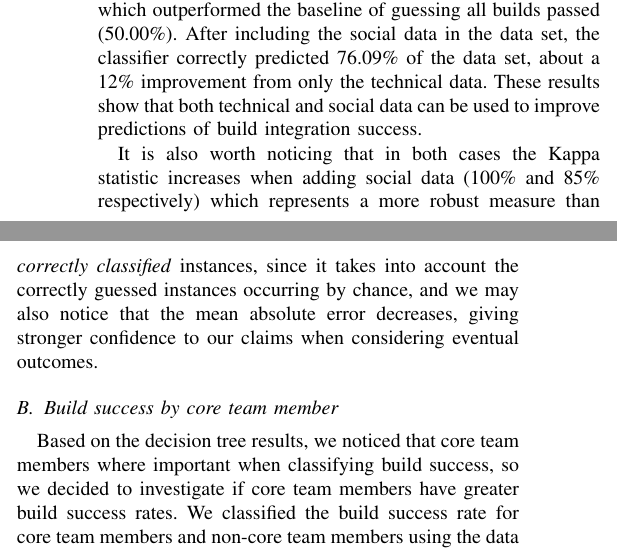
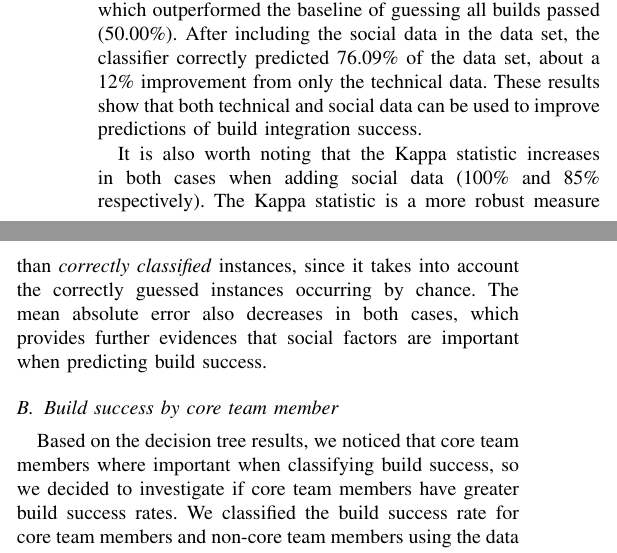
Before and after one commit to mausotog/MSRChallenge2017, a LaTeX paper (Paper/MSRChallenge2017.tex): two parts of the columns of page 3 of 5, joined at a grey line, cut so that both start at the same text. Compiled offline with pdfLaTeX.

Commit message:
changed a long sentence into multiple paragraphs

```diff
--- a/Paper/MSRChallenge2017.tex
+++ b/Paper/MSRChallenge2017.tex
@@ -773,12 +773,12 @@ about a 12\% improvement from only the technical data.  These results show that
 both technical and social data can be used to improve predictions of build
 integration success.
 
-It is also worth noticing that in both cases the Kappa statistic increases when
-adding social data (100\% and 85\% respectively) which represents a more robust
-measure than \textit{correctly classified} instances, since it takes into account the
-correctly guessed instances occurring by chance, and we may also notice that the
-mean absolute error decreases, giving stronger confidence to our claims when
-considering eventual outcomes.
+It is also worth noting that the Kappa statistic increases in both cases when
+adding social data (100\% and 85\% respectively). The Kappa statistic is a more
+robust measure than \textit{correctly classified} instances, since it takes into account the
+correctly guessed instances occurring by chance. The mean absolute error also
+decreases in both cases, which provides further evidences that social factors
+are important when predicting build success.
 
 \subsection{Build success by core team member}
 \label{sec:core}
```
